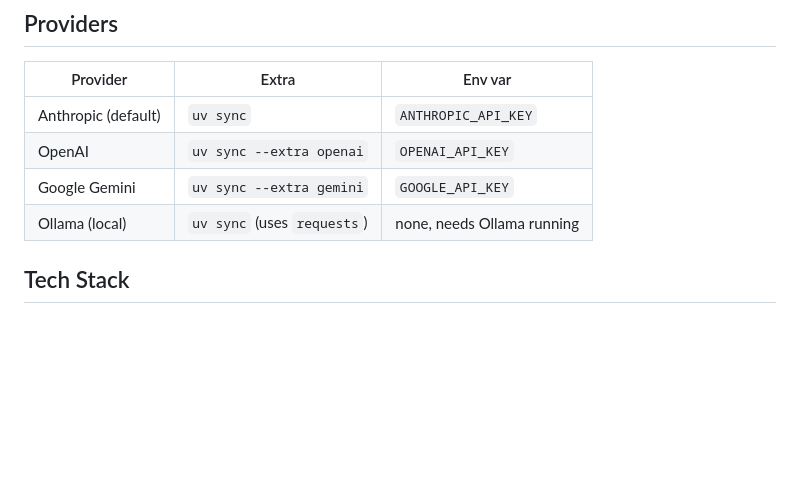
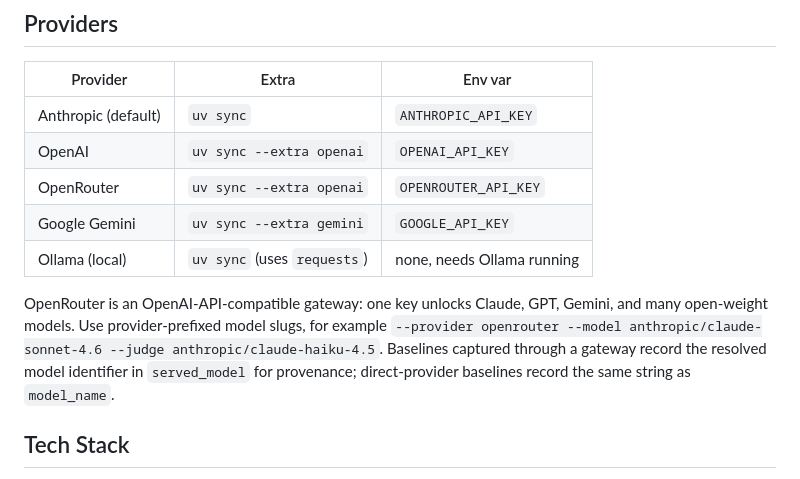
Before and after one commit to alawein/fallax, a Markdown page: README.md, the part around the change. Rendered like a GitHub page; blank space fills up the shorter version.

Commit message:
docs(readme): document OpenRouter provider and served_model contract
Adds the OpenRouter row to the Providers table (reuses the openai
extra; OPENROUTER_API_KEY env var) and a one-paragraph note on the
provenance contract: baselines captured through a gateway record the
resolved model identifier in served_model, direct-provider baselines
record the same string as model_name.

```diff
--- a/README.md
+++ b/README.md
@@ -38,8 +38,11 @@ Baselines pending; run `fallax baseline capture --version v1 --model <model> --j
 |---|---|---|
 | Anthropic (default) | `uv sync` | `ANTHROPIC_API_KEY` |
 | OpenAI | `uv sync --extra openai` | `OPENAI_API_KEY` |
+| OpenRouter | `uv sync --extra openai` | `OPENROUTER_API_KEY` |
 | Google Gemini | `uv sync --extra gemini` | `GOOGLE_API_KEY` |
 | Ollama (local) | `uv sync` (uses `requests`) | none, needs Ollama running |
+
+OpenRouter is an OpenAI-API-compatible gateway: one key unlocks Claude, GPT, Gemini, and many open-weight models. Use provider-prefixed model slugs, for example `--provider openrouter --model anthropic/claude-sonnet-4.6 --judge anthropic/claude-haiku-4.5`. Baselines captured through a gateway record the resolved model identifier in `served_model` for provenance; direct-provider baselines record the same string as `model_name`.
 
 ## Tech Stack
 
```
